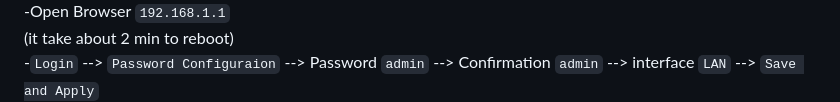
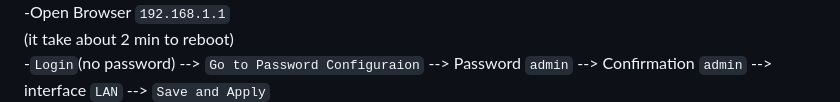
Before and after one commit to GorGylka/UDPBD-A5-V11, a Markdown page: README.md, the part around the change. Rendered like a GitHub page.

````diff
--- a/README.md
+++ b/README.md
@@ -41,7 +41,7 @@ Correct output:
 <img src="https://github.com/GorGylka/UDPBD-A5-V11/blob/main/2.jpg" width=50% height=50%>
 -Open Browser ```192.168.1.1```
 (it take about 2 min to reboot)
--```Login``` --> ```Password Configuraion``` --> Password ```admin``` --> Confirmation ```admin``` --> interface ```LAN``` --> ```Save and Apply```
+-```Login```(no password) --> ```Go to Password Configuraion``` --> Password ```admin``` --> Confirmation ```admin``` --> interface ```LAN``` --> ```Save and Apply```
 <img src="https://github.com/GorGylka/UDPBD-A5-V11/blob/main/4.jpg" width=50% height=50%>
 -Disconnect micro usb from Router, eject FAT32 USB, inject exFAT USB, connect micro usb
 -Go to ```192.168.1.1```, Log in, ```System``` --> ```Mount Points``` --> check that your exFAT USB drive is detected on ```/dev/sda1```
````
